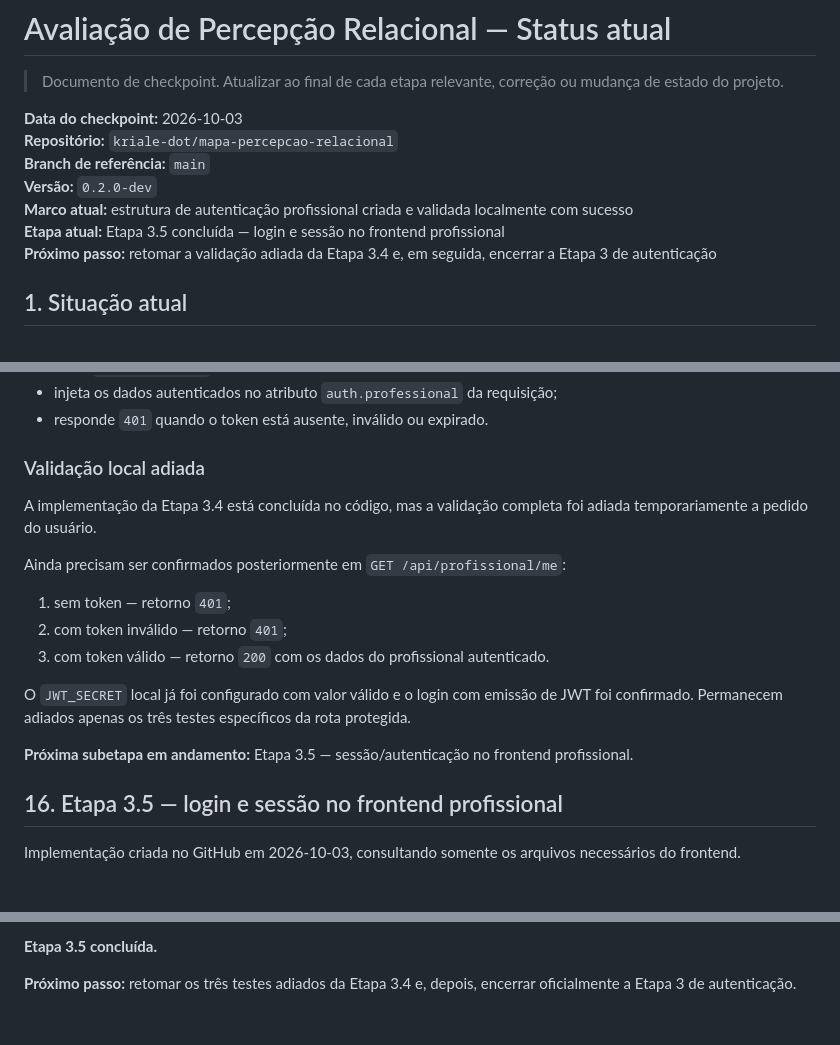
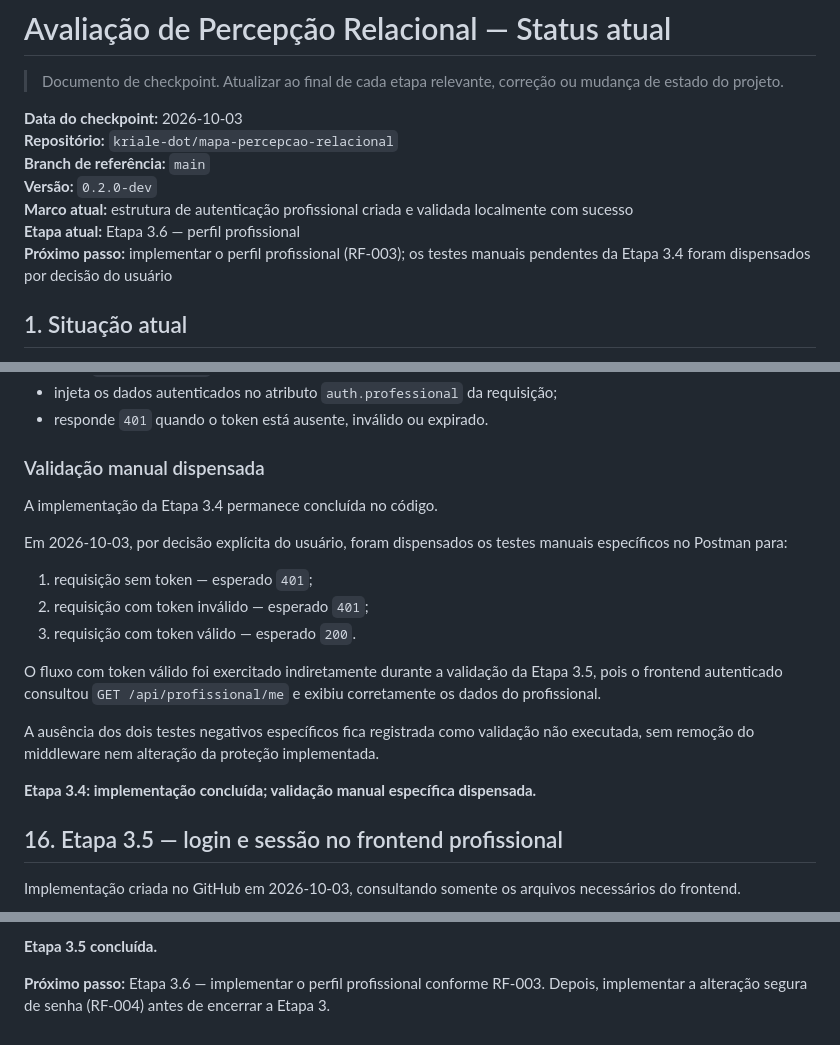
Before and after one commit to kriale-dot/mapa-percepcao-relacional, a Markdown page: docs/MAPA_RELACIONAL_STATUS.md, 3 parts joined by grey strips. Drawn GitHub-style.

Commit message:
docs: dispensar testes manuais da etapa 3.4 e avançar

```diff
--- a/docs/MAPA_RELACIONAL_STATUS.md
+++ b/docs/MAPA_RELACIONAL_STATUS.md
@@ -7,8 +7,8 @@
 **Branch de referência:** `main`
 **Versão:** `0.2.0-dev`
 **Marco atual:** estrutura de autenticação profissional criada e validada localmente com sucesso
-**Etapa atual:** Etapa 3.5 concluída — login e sessão no frontend profissional
-**Próximo passo:** retomar a validação adiada da Etapa 3.4 e, em seguida, encerrar a Etapa 3 de autenticação
+**Etapa atual:** Etapa 3.6 — perfil profissional
+**Próximo passo:** implementar o perfil profissional (RF-003); os testes manuais pendentes da Etapa 3.4 foram dispensados por decisão do usuário
 
 ## 1. Situação atual
 
@@ -498,19 +498,21 @@ O middleware:
 - injeta os dados autenticados no atributo `auth.professional` da requisição;
 - responde `401` quando o token está ausente, inválido ou expirado.
 
-### Validação local adiada
+### Validação manual dispensada
 
-A implementação da Etapa 3.4 está concluída no código, mas a validação completa foi adiada temporariamente a pedido do usuário.
+A implementação da Etapa 3.4 permanece concluída no código.
 
-Ainda precisam ser confirmados posteriormente em `GET /api/profissional/me`:
+Em 2026-10-03, por decisão explícita do usuário, foram dispensados os testes manuais específicos no Postman para:
 
-1. sem token — retorno `401`;
-2. com token inválido — retorno `401`;
-3. com token válido — retorno `200` com os dados do profissional autenticado.
+1. requisição sem token — esperado `401`;
+2. requisição com token inválido — esperado `401`;
+3. requisição com token válido — esperado `200`.
 
-O `JWT_SECRET` local já foi configurado com valor válido e o login com emissão de JWT foi confirmado. Permanecem adiados apenas os três testes específicos da rota protegida.
+O fluxo com token válido foi exercitado indiretamente durante a validação da Etapa 3.5, pois o frontend autenticado consultou `GET /api/profissional/me` e exibiu corretamente os dados do profissional.
 
-**Próxima subetapa em andamento:** Etapa 3.5 — sessão/autenticação no frontend profissional.
+A ausência dos dois testes negativos específicos fica registrada como validação não executada, sem remoção do middleware nem alteração da proteção implementada.
+
+**Etapa 3.4: implementação concluída; validação manual específica dispensada.**
 
 ## 16. Etapa 3.5 — login e sessão no frontend profissional
 
@@ -552,4 +554,4 @@ Foram confirmados:
 
 **Etapa 3.5 concluída.**
 
-**Próximo passo:** retomar os três testes adiados da Etapa 3.4 e, depois, encerrar oficialmente a Etapa 3 de autenticação.
+**Próximo passo:** Etapa 3.6 — implementar o perfil profissional conforme RF-003. Depois, implementar a alteração segura de senha (RF-004) antes de encerrar a Etapa 3.
```
